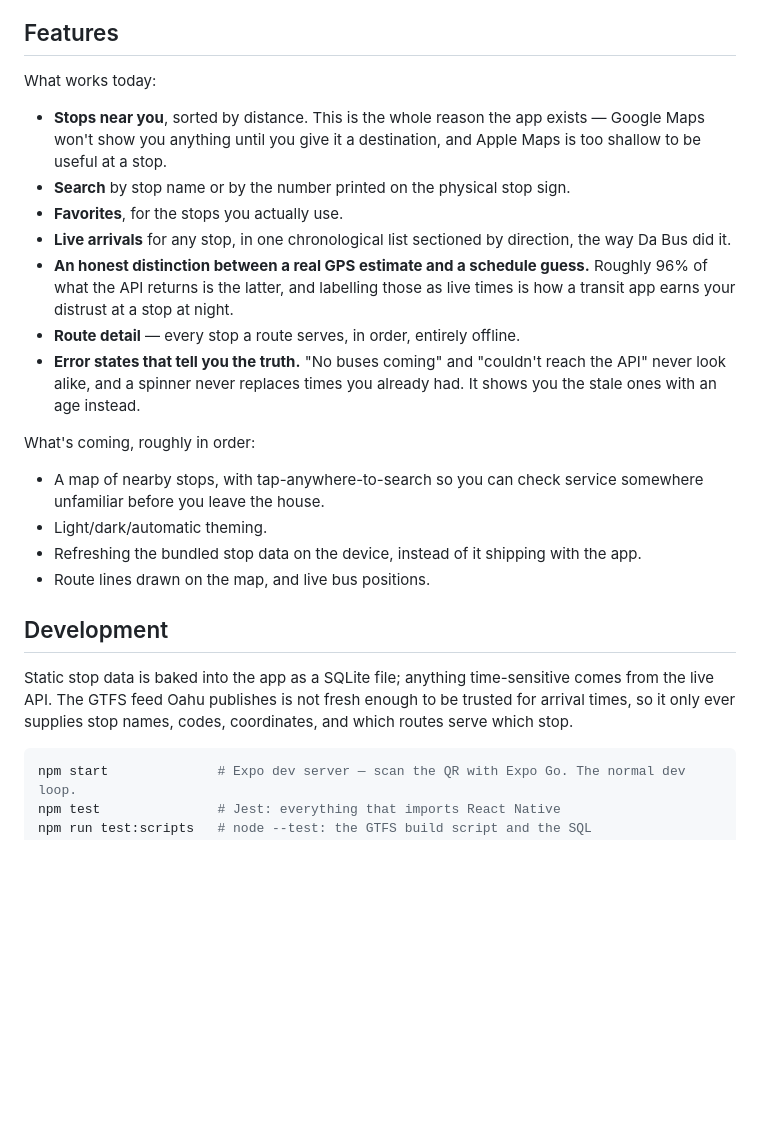
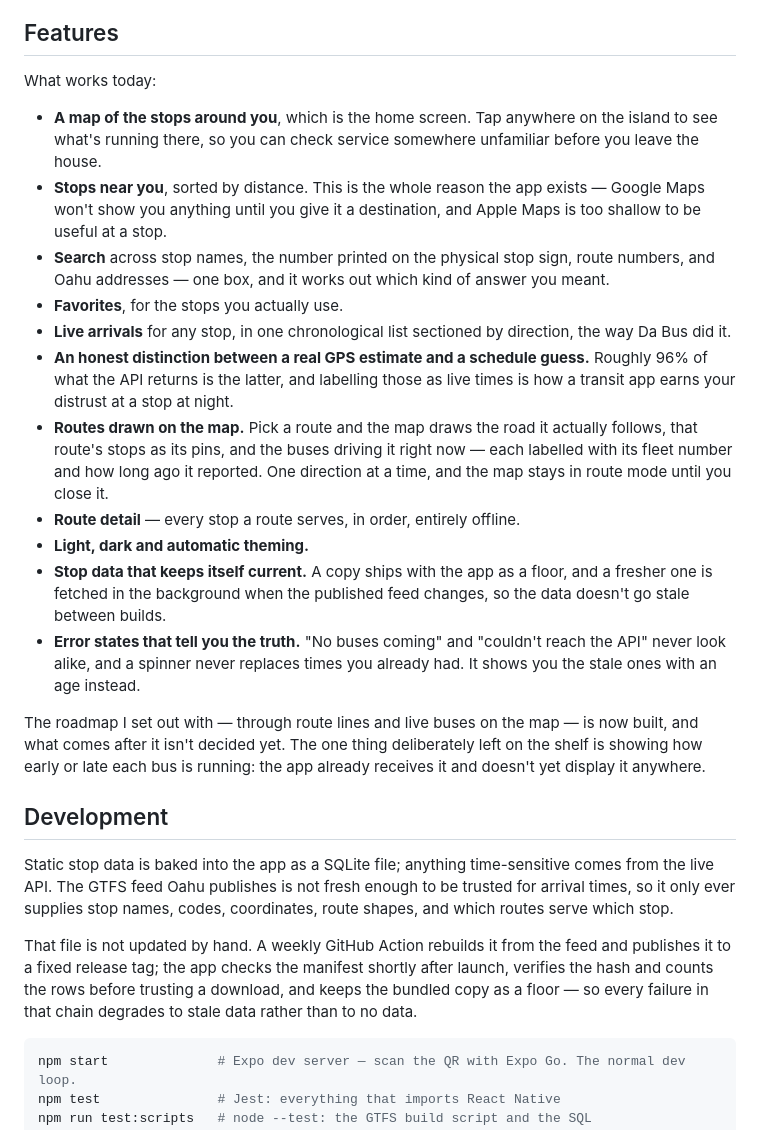
Before and after one commit to choytr/where-da-bus, a Markdown page: README.md, the part around the change. Drawn GitHub-style; blank space fills up the shorter version.

Commit message:
Bring the README's feature list up to Increment 8
The "what's coming" list had been overtaken entirely: the map, theming,
self-refreshing data and route lines with live buses have all shipped.
Replace it with what the app does now, and say plainly that the original
roadmap is finished and nothing has replaced it yet.

Also note in Development that the GTFS asset refreshes itself, since
"baked into the app" was the whole of the story only through Increment 4.

Co-Authored-By: Claude Opus 5 <noreply@anthropic.com>
Claude-Session: https://claude.ai/code/session_01HnjtLhQjPVHTNY53EsswxK

````diff
--- a/README.md
+++ b/README.md
@@ -36,23 +36,25 @@ These are basic instructions for how I've been sideloading it on my phone with a
 ## Features
 
 What works today:
+- **A map of the stops around you**, which is the home screen. Tap anywhere on the island to see what's running there, so you can check service somewhere unfamiliar before you leave the house.
 - **Stops near you**, sorted by distance. This is the whole reason the app exists — Google Maps won't show you anything until you give it a destination, and Apple Maps is too shallow to be useful at a stop.
-- **Search** by stop name or by the number printed on the physical stop sign.
+- **Search** across stop names, the number printed on the physical stop sign, route numbers, and Oahu addresses — one box, and it works out which kind of answer you meant.
 - **Favorites**, for the stops you actually use.
 - **Live arrivals** for any stop, in one chronological list sectioned by direction, the way Da Bus did it.
 - **An honest distinction between a real GPS estimate and a schedule guess.** Roughly 96% of what the API returns is the latter, and labelling those as live times is how a transit app earns your distrust at a stop at night.
+- **Routes drawn on the map.** Pick a route and the map draws the road it actually follows, that route's stops as its pins, and the buses driving it right now — each labelled with its fleet number and how long ago it reported. One direction at a time, and the map stays in route mode until you close it.
 - **Route detail** — every stop a route serves, in order, entirely offline.
+- **Light, dark and automatic theming.**
+- **Stop data that keeps itself current.** A copy ships with the app as a floor, and a fresher one is fetched in the background when the published feed changes, so the data doesn't go stale between builds.
 - **Error states that tell you the truth.** "No buses coming" and "couldn't reach the API" never look alike, and a spinner never replaces times you already had. It shows you the stale ones with an age instead.
 
-What's coming, roughly in order:
-- A map of nearby stops, with tap-anywhere-to-search so you can check service somewhere unfamiliar before you leave the house.
-- Light/dark/automatic theming.
-- Refreshing the bundled stop data on the device, instead of it shipping with the app.
-- Route lines drawn on the map, and live bus positions.
+The roadmap I set out with — through route lines and live buses on the map — is now built, and what comes after it isn't decided yet. The one thing deliberately left on the shelf is showing how early or late each bus is running: the app already receives it and doesn't yet display it anywhere.
 
 ## Development
 
-Static stop data is baked into the app as a SQLite file; anything time-sensitive comes from the live API. The GTFS feed Oahu publishes is not fresh enough to be trusted for arrival times, so it only ever supplies stop names, codes, coordinates, and which routes serve which stop.
+Static stop data is baked into the app as a SQLite file; anything time-sensitive comes from the live API. The GTFS feed Oahu publishes is not fresh enough to be trusted for arrival times, so it only ever supplies stop names, codes, coordinates, route shapes, and which routes serve which stop.
+
+That file is not updated by hand. A weekly GitHub Action rebuilds it from the feed and publishes it to a fixed release tag; the app checks the manifest shortly after launch, verifies the hash and counts the rows before trusting a download, and keeps the bundled copy as a floor — so every failure in that chain degrades to stale data rather than to no data.
 
 ```bash
 npm start              # Expo dev server — scan the QR with Expo Go. The normal dev loop.
````
